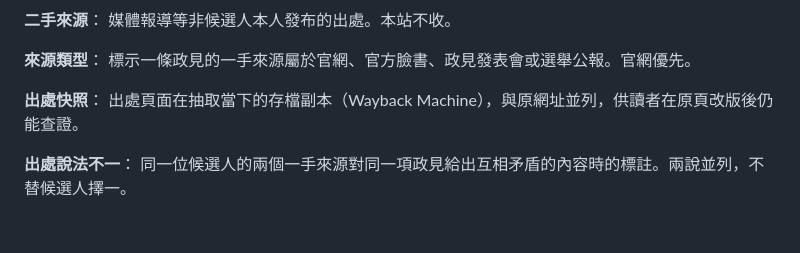
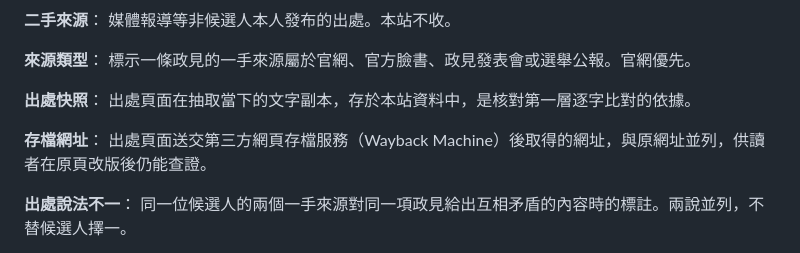
Before and after one commit to kcchien/tc-policy-island, a Markdown page: GLOSSARY.md, the part around the change. Rendered like a GitHub page; blank space fills up the shorter version.

Commit message:
Split snapshot and archive URL terms in glossary
Co-Authored-By: Claude Opus 5.5 <noreply@anthropic.com>

```diff
--- a/GLOSSARY.md
+++ b/GLOSSARY.md
@@ -52,7 +52,10 @@ _Avoid_: 台中味、臺中味
 標示一條政見的一手來源屬於官網、官方臉書、政見發表會或選舉公報。官網優先。
 
 **出處快照**：
-出處頁面在抽取當下的存檔副本（Wayback Machine），與原網址並列，供讀者在原頁改版後仍能查證。
+出處頁面在抽取當下的文字副本，存於本站資料中，是核對第一層逐字比對的依據。
+
+**存檔網址**：
+出處頁面送交第三方網頁存檔服務（Wayback Machine）後取得的網址，與原網址並列，供讀者在原頁改版後仍能查證。
 
 **出處說法不一**：
 同一位候選人的兩個一手來源對同一項政見給出互相矛盾的內容時的標註。兩說並列，不替候選人擇一。
```
